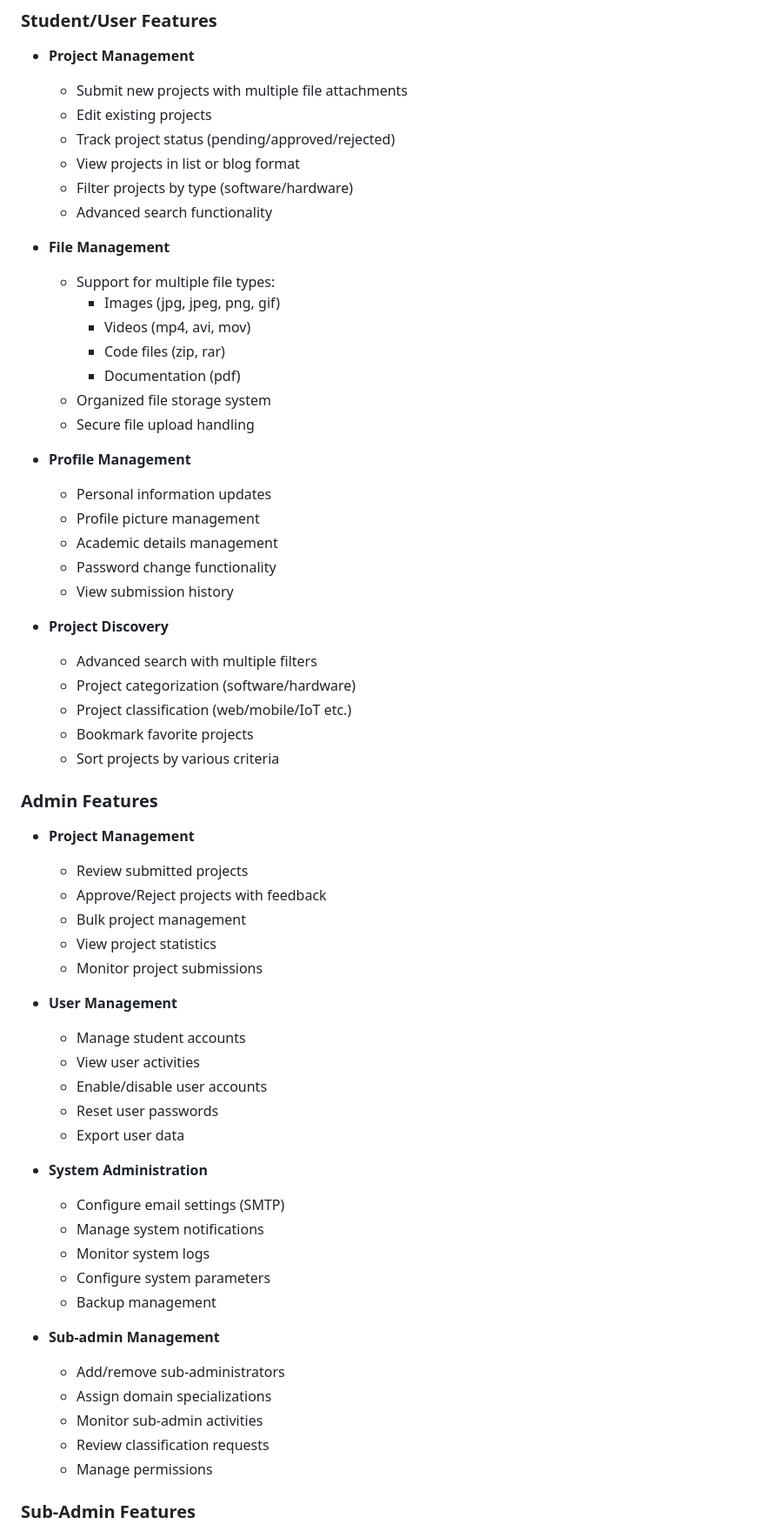
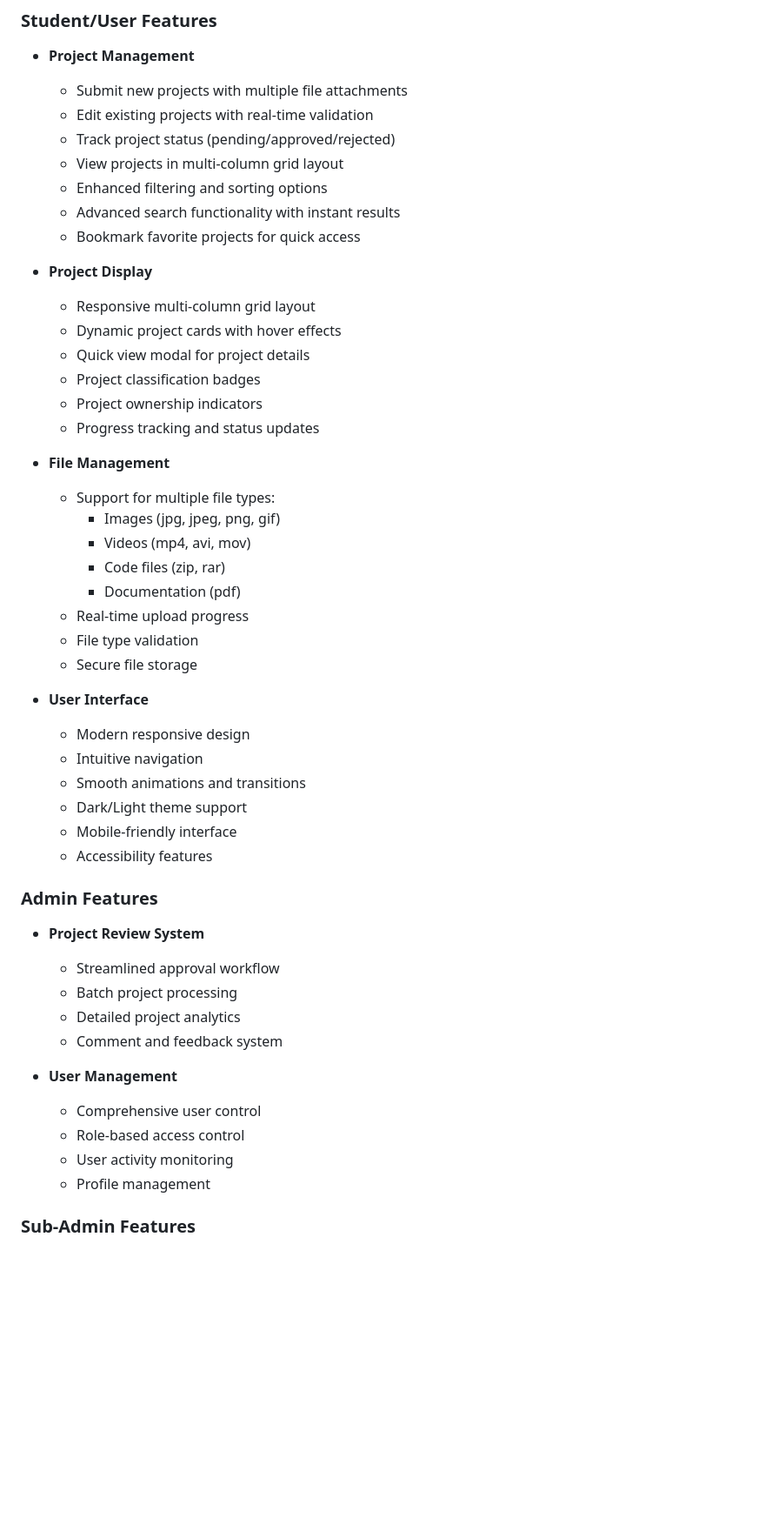
Before and after one commit to Vivekchavda1374/IdeaNest, a Markdown page: README.md, the part around one of its changes. Shown at 87% size. Rendered like a GitHub page; blank space fills up the shorter version.

```diff
--- a/README.md
+++ b/README.md
@@ -13,11 +13,20 @@ IdeaNest is a web-based platform designed to facilitate the management, sharing,
 ### Student/User Features
 - **Project Management**
   - Submit new projects with multiple file attachments
-  - Edit existing projects
+  - Edit existing projects with real-time validation
   - Track project status (pending/approved/rejected)
-  - View projects in list or blog format
-  - Filter projects by type (software/hardware)
-  - Advanced search functionality
+  - View projects in multi-column grid layout
+  - Enhanced filtering and sorting options
+  - Advanced search functionality with instant results
+  - Bookmark favorite projects for quick access
+
+- **Project Display**
+  - Responsive multi-column grid layout
+  - Dynamic project cards with hover effects
+  - Quick view modal for project details
+  - Project classification badges
+  - Project ownership indicators
+  - Progress tracking and status updates
 
 - **File Management**
   - Support for multiple file types:
@@ -25,50 +34,29 @@ IdeaNest is a web-based platform designed to facilitate the management, sharing,
     - Videos (mp4, avi, mov)
     - Code files (zip, rar)
     - Documentation (pdf)
-  - Organized file storage system
-  - Secure file upload handling
+  - Real-time upload progress
+  - File type validation
+  - Secure file storage
 
-- **Profile Management**
-  - Personal information updates
-  - Profile picture management
-  - Academic details management
-  - Password change functionality
-  - View submission history
-
-- **Project Discovery**
-  - Advanced search with multiple filters
-  - Project categorization (software/hardware)
-  - Project classification (web/mobile/IoT etc.)
-  - Bookmark favorite projects
-  - Sort projects by various criteria
+- **User Interface**
+  - Modern responsive design
+  - Intuitive navigation
+  - Smooth animations and transitions
+  - Dark/Light theme support
+  - Mobile-friendly interface
+  - Accessibility features
 
 ### Admin Features
-- **Project Management**
-  - Review submitted projects
-  - Approve/Reject projects with feedback
-  - Bulk project management
-  - View project statistics
-  - Monitor project submissions
+- **Project Review System**
+  - Streamlined approval workflow
+  - Batch project processing
+  - Detailed project analytics
+  - Comment and feedback system
 
 - **User Management**
-  - Manage student accounts
-  - View user activities
-  - Enable/disable user accounts
-  - Reset user passwords
-  - Export user data
-
-- **System Administration**
-  - Configure email settings (SMTP)
-  - Manage system notifications
-  - Monitor system logs
-  - Configure system parameters
-  - Backup management
-
-- **Sub-admin Management**
-  - Add/remove sub-administrators
-  - Assign domain specializations
-  - Monitor sub-admin activities
-  - Review classification requests
-  - Manage permissions
+  - Comprehensive user control
+  - Role-based access control
+  - User activity monitoring
+  - Profile management
 
 ### Sub-Admin Features
```
Also changed, not shown: other parts of README.md (+111 -234 lines).
